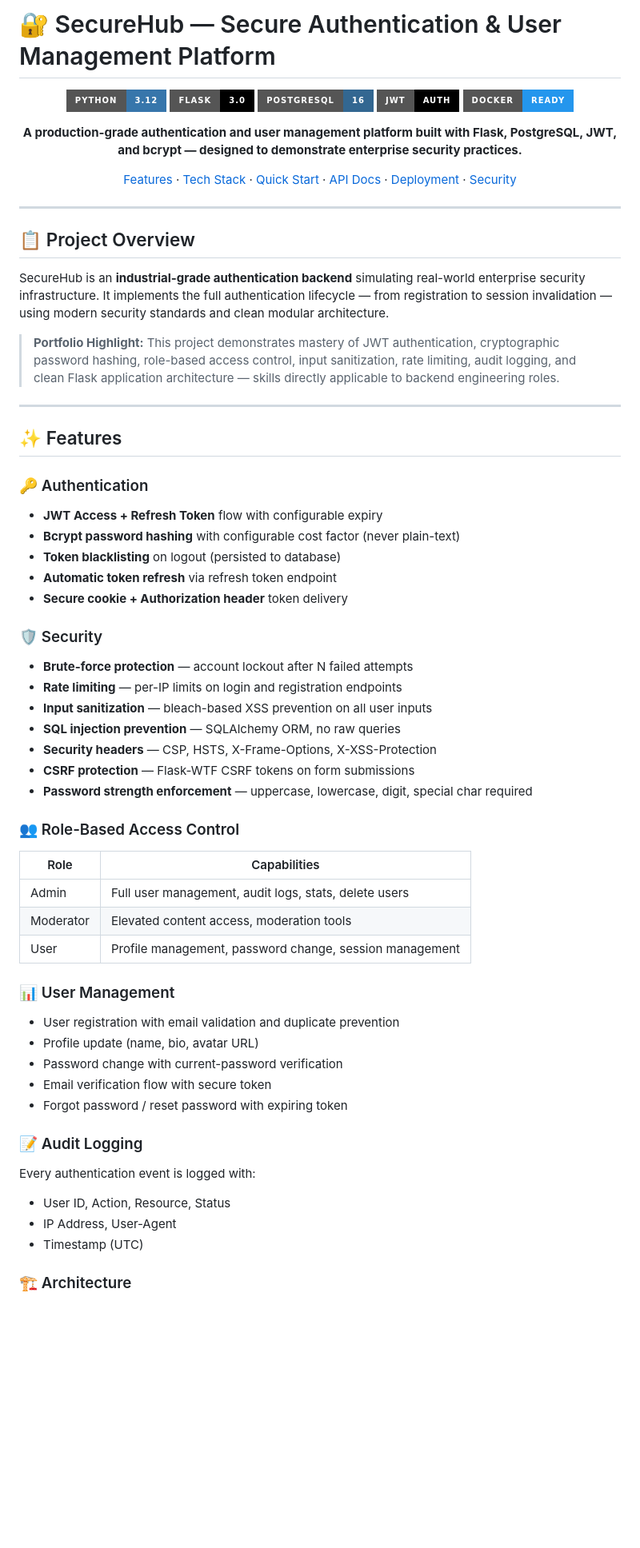
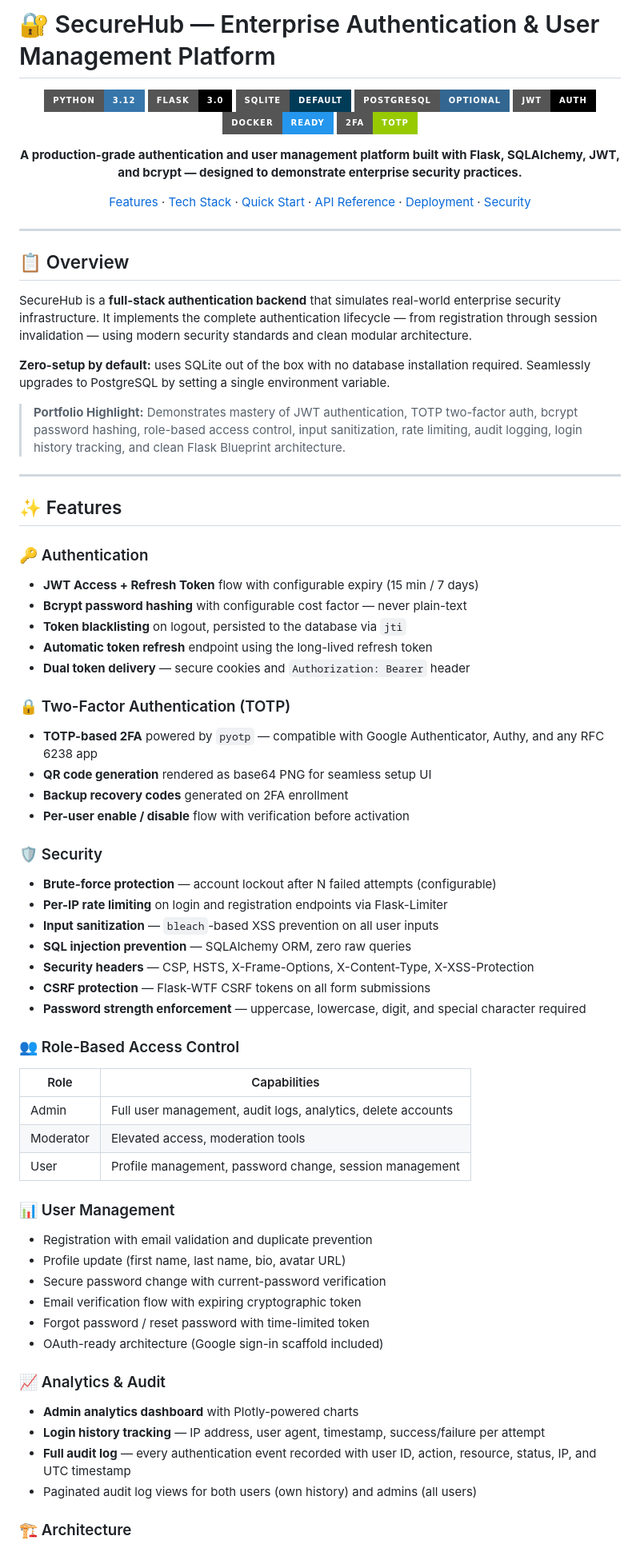
Before and after one commit to shreyap67/Secure-Authentication-System, a Markdown page: README.md, the part around one of its changes. Shown at 80% size. Rendered like a GitHub page; badges without logos; blank space fills up the shorter version.

```diff
--- a/README.md
+++ b/README.md
@@ -1,65 +1,77 @@
-# 🔐 SecureHub — Secure Authentication & User Management Platform
+# 🔐 SecureHub — Enterprise Authentication & User Management Platform
 
 <div align="center">
 
 ![Python](https://img.shields.io/badge/Python-3.12-3776AB?style=for-the-badge&logo=python&logoColor=white)
 ![Flask](https://img.shields.io/badge/Flask-3.0-000000?style=for-the-badge&logo=flask&logoColor=white)
-![PostgreSQL](https://img.shields.io/badge/PostgreSQL-16-336791?style=for-the-badge&logo=postgresql&logoColor=white)
+![SQLite](https://img.shields.io/badge/SQLite-Default-003B57?style=for-the-badge&logo=sqlite&logoColor=white)
+![PostgreSQL](https://img.shields.io/badge/PostgreSQL-Optional-336791?style=for-the-badge&logo=postgresql&logoColor=white)
 ![JWT](https://img.shields.io/badge/JWT-Auth-000000?style=for-the-badge&logo=jsonwebtokens&logoColor=white)
 ![Docker](https://img.shields.io/badge/Docker-Ready-2496ED?style=for-the-badge&logo=docker&logoColor=white)
+![2FA](https://img.shields.io/badge/2FA-TOTP-green?style=for-the-badge&logo=authy&logoColor=white)
 
-**A production-grade authentication and user management platform built with Flask, PostgreSQL, JWT, and bcrypt — designed to demonstrate enterprise security practices.**
+**A production-grade authentication and user management platform built with Flask, SQLAlchemy, JWT, and bcrypt — designed to demonstrate enterprise security practices.**
 
-[Features](#-features) · [Tech Stack](#-tech-stack) · [Quick Start](#-quick-start) · [API Docs](#-api-endpoints) · [Deployment](#-deployment) · [Security](#-security-architecture)
+[Features](#-features) · [Tech Stack](#-tech-stack) · [Quick Start](#-quick-start) · [API Reference](#-api-reference) · [Deployment](#-deployment) · [Security](#-security-architecture)
 
 </div>
 
 ---
 
-## 📋 Project Overview
+## 📋 Overview
 
-SecureHub is an **industrial-grade authentication backend** simulating real-world enterprise security infrastructure. It implements the full authentication lifecycle — from registration to session invalidation — using modern security standards and clean modular architecture.
+SecureHub is a **full-stack authentication backend** that simulates real-world enterprise security infrastructure. It implements the complete authentication lifecycle — from registration through session invalidation — using modern security standards and clean modular architecture.
 
-> **Portfolio Highlight:** This project demonstrates mastery of JWT authentication, cryptographic password hashing, role-based access control, input sanitization, rate limiting, audit logging, and clean Flask application architecture — skills directly applicable to backend engineering roles.
+**Zero-setup by default:** uses SQLite out of the box with no database installation required. Seamlessly upgrades to PostgreSQL by setting a single environment variable.
+
+> **Portfolio Highlight:** Demonstrates mastery of JWT authentication, TOTP two-factor auth, bcrypt password hashing, role-based access control, input sanitization, rate limiting, audit logging, login history tracking, and clean Flask Blueprint architecture.
 
 ---
 
 ## ✨ Features
 
 ### 🔑 Authentication
-- **JWT Access + Refresh Token** flow with configurable expiry
-- **Bcrypt password hashing** with configurable cost factor (never plain-text)
-- **Token blacklisting** on logout (persisted to database)
-- **Automatic token refresh** via refresh token endpoint
-- **Secure cookie + Authorization header** token delivery
+- **JWT Access + Refresh Token** flow with configurable expiry (15 min / 7 days)
+- **Bcrypt password hashing** with configurable cost factor — never plain-text
+- **Token blacklisting** on logout, persisted to the database via `jti`
+- **Automatic token refresh** endpoint using the long-lived refresh token
+- **Dual token delivery** — secure cookies and `Authorization: Bearer` header
+
+### 🔒 Two-Factor Authentication (TOTP)
+- **TOTP-based 2FA** powered by `pyotp` — compatible with Google Authenticator, Authy, and any RFC 6238 app
+- **QR code generation** rendered as base64 PNG for seamless setup UI
+- **Backup recovery codes** generated on 2FA enrollment
+- **Per-user enable / disable** flow with verification before activation
 
 ### 🛡️ Security
-- **Brute-force protection** — account lockout after N failed attempts
-- **Rate limiting** — per-IP limits on login and registration endpoints
-- **Input sanitization** — bleach-based XSS prevention on all user inputs
-- **SQL injection prevention** — SQLAlchemy ORM, no raw queries
-- **Security headers** — CSP, HSTS, X-Frame-Options, X-XSS-Protection
-- **CSRF protection** — Flask-WTF CSRF tokens on form submissions
-- **Password strength enforcement** — uppercase, lowercase, digit, special char required
+- **Brute-force protection** — account lockout after N failed attempts (configurable)
+- **Per-IP rate limiting** on login and registration endpoints via Flask-Limiter
+- **Input sanitization** — `bleach`-based XSS prevention on all user inputs
+- **SQL injection prevention** — SQLAlchemy ORM, zero raw queries
+- **Security headers** — CSP, HSTS, X-Frame-Options, X-Content-Type, X-XSS-Protection
+- **CSRF protection** — Flask-WTF CSRF tokens on all form submissions
+- **Password strength enforcement** — uppercase, lowercase, digit, and special character required
 
 ### 👥 Role-Based Access Control
-| Role      | Capabilities                                              |
-|-----------|-----------------------------------------------------------|
-| Admin     | Full user management, audit logs, stats, delete users     |
-| Moderator | Elevated content access, moderation tools                 |
-| User      | Profile management, password change, session management   |
+
+| Role      | Capabilities                                                  |
+|-----------|---------------------------------------------------------------|
+| Admin     | Full user management, audit logs, analytics, delete accounts  |
+| Moderator | Elevated access, moderation tools                             |
+| User      | Profile management, password change, session management       |
 
 ### 📊 User Management
-- User registration with email validation and duplicate prevention
-- Profile update (name, bio, avatar URL)
-- Password change with current-password verification
-- Email verification flow with secure token
-- Forgot password / reset password with expiring token
+- Registration with email validation and duplicate prevention
+- Profile update (first name, last name, bio, avatar URL)
+- Secure password change with current-password verification
+- Email verification flow with expiring cryptographic token
+- Forgot password / reset password with time-limited token
+- OAuth-ready architecture (Google sign-in scaffold included)
 
-### 📝 Audit Logging
-Every authentication event is logged with:
-- User ID, Action, Resource, Status
-- IP Address, User-Agent
-- Timestamp (UTC)
+### 📈 Analytics & Audit
+- **Admin analytics dashboard** with Plotly-powered charts
+- **Login history tracking** — IP address, user agent, timestamp, success/failure per attempt
+- **Full audit log** — every authentication event recorded with user ID, action, resource, status, IP, and UTC timestamp
+- Paginated audit log views for both users (own history) and admins (all users)
 
 ### 🏗️ Architecture
```
Also changed, not shown: other parts of README.md (+217 -179 lines).
